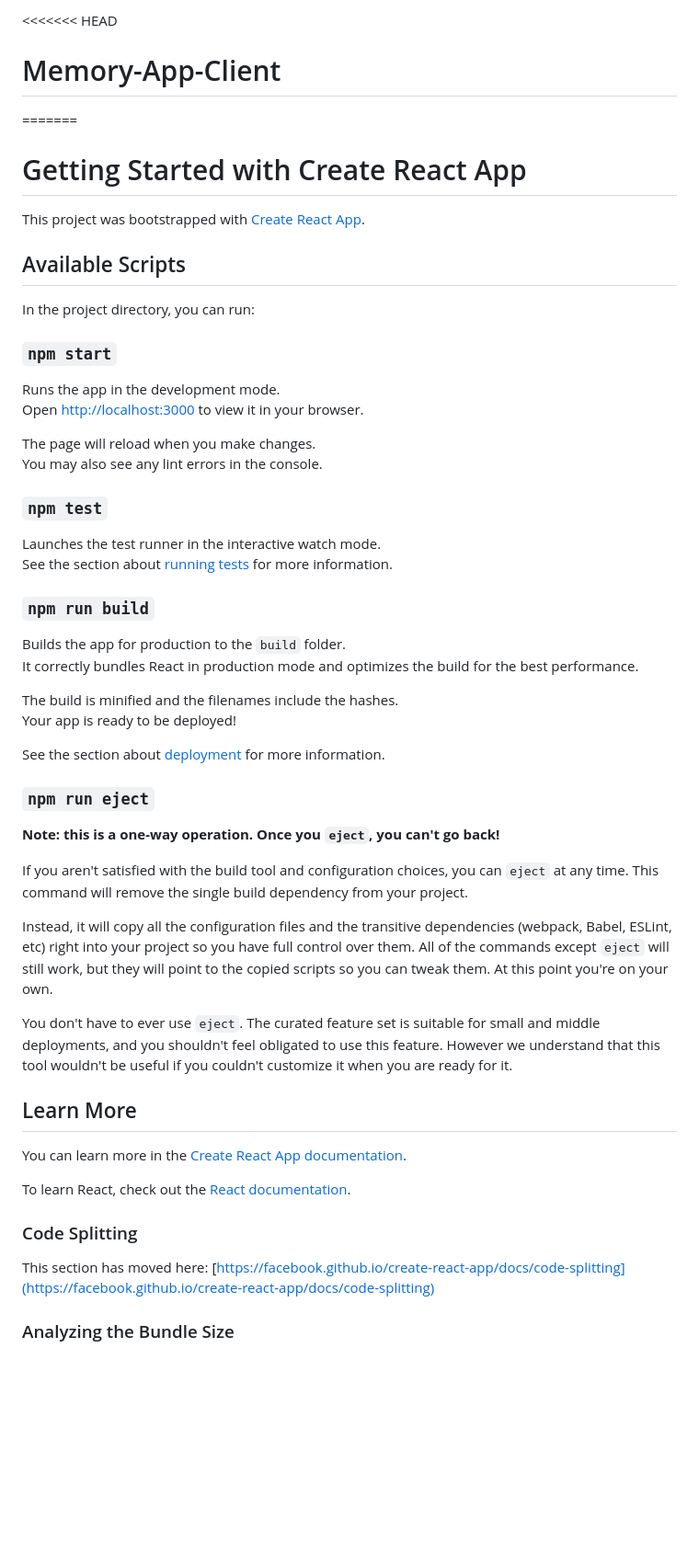
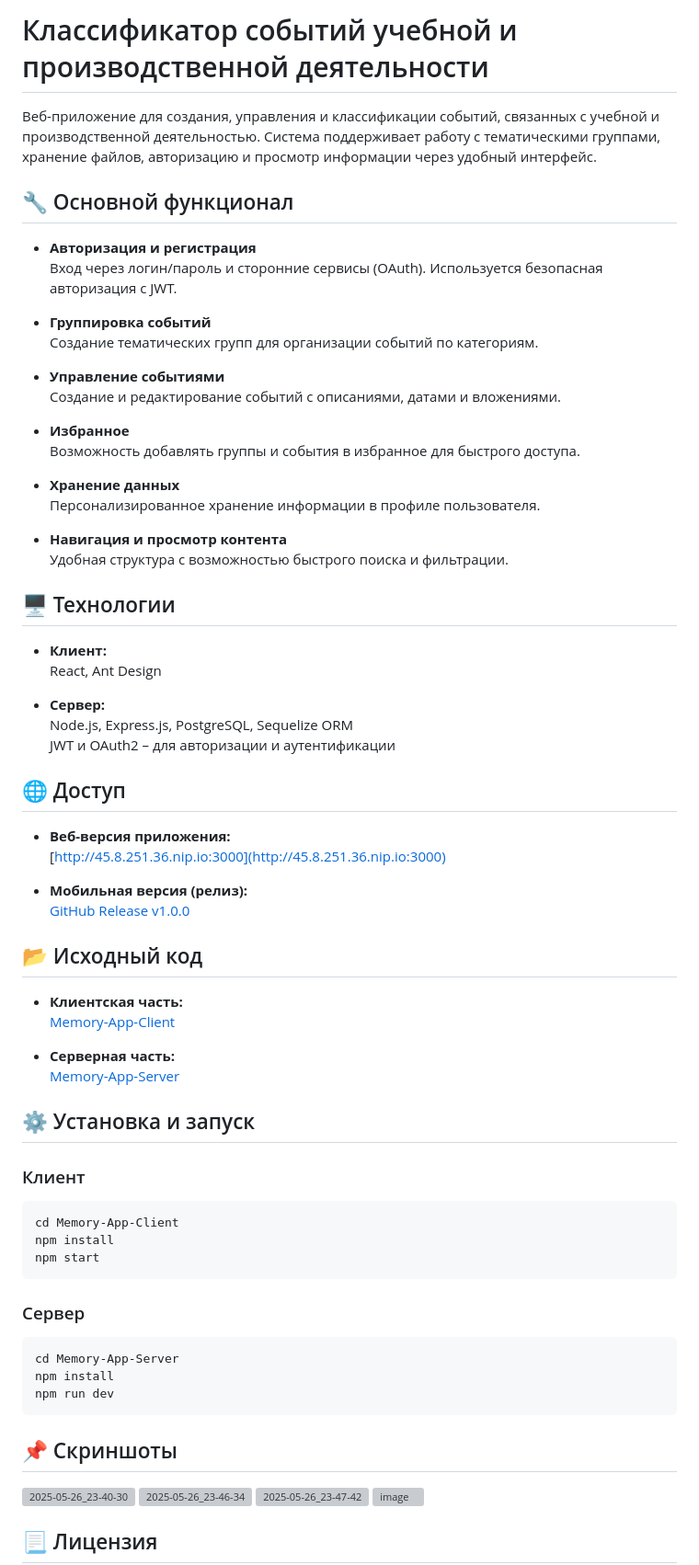
Before and after one commit to Vdem07/Memory-App-Client, a Markdown page: README.md, the part around the change printed below. Shown: that part at 92% size. Drawn GitHub-style; blank space fills up the shorter version; grey boxes are pictures that could not be loaded.

````diff
--- a/README.md
+++ b/README.md
@@ -1,56 +1,74 @@
-<<<<<<< HEAD
-# Memory-App-Client
-=======
-# Getting Started with Create React App
+# Классификатор событий учебной и производственной деятельности
 
-This project was bootstrapped with [Create React App](https://github.com/facebook/create-react-app).
+Веб-приложение для создания, управления и классификации событий, связанных с учебной и производственной деятельностью. Система поддерживает работу с тематическими группами, хранение файлов, авторизацию и просмотр информации через удобный интерфейс.
 
-## Available Scripts
+## 🔧 Основной функционал
 
-In the project directory, you can run:
+- **Авторизация и регистрация**
+  Вход через логин/пароль и сторонние сервисы (OAuth). Используется безопасная авторизация с JWT.
 
-### `npm start`
+- **Группировка событий**
+  Создание тематических групп для организации событий по категориям.
 
-Runs the app in the development mode.\
-Open [http://localhost:3000](http://localhost:3000) to view it in your browser.
+- **Управление событиями**
+  Создание и редактирование событий с описаниями, датами и вложениями.
 
-The page will reload when you make changes.\
-You may also see any lint errors in the console.
+- **Избранное**
+  Возможность добавлять группы и события в избранное для быстрого доступа.
 
-### `npm test`
+- **Хранение данных**
+  Персонализированное хранение информации в профиле пользователя.
 
-Launches the test runner in the interactive watch mode.\
-See the section about [running tests](https://facebook.github.io/create-react-app/docs/running-tests) for more information.
+- **Навигация и просмотр контента**
+  Удобная структура с возможностью быстрого поиска и фильтрации.
 
-### `npm run build`
+## 🖥️ Технологии
 
-Builds the app for production to the `build` folder.\
-It correctly bundles React in production mode and optimizes the build for the best performance.
+- **Клиент:**
+  React, Ant Design
 
-The build is minified and the filenames include the hashes.\
-Your app is ready to be deployed!
+- **Сервер:**
+  Node.js, Express.js, PostgreSQL, Sequelize ORM
+  JWT и OAuth2 – для авторизации и аутентификации
 
-See the section about [deployment](https://facebook.github.io/create-react-app/docs/deployment) for more information.
+## 🌐 Доступ
 
-### `npm run eject`
+- **Веб-версия приложения:**
+  [http://45.8.251.36.nip.io:3000](http://45.8.251.36.nip.io:3000)
 
-**Note: this is a one-way operation. Once you `eject`, you can't go back!**
+- **Мобильная версия (релиз):**
+  [GitHub Release v1.0.0](https://github.com/Vdem07/shedule-bmstu/releases/tag/v1.0.0)
 
-If you aren't satisfied with the build tool and configuration choices, you can `eject` at any time. This command will remove the single build dependency from your project.
+## 📂 Исходный код
 
-Instead, it will copy all the configuration files and the transitive dependencies (webpack, Babel, ESLint, etc) right into your project so you have full control over them. All of the commands except `eject` will still work, but they will point to the copied scripts so you can tweak them. At this point you're on your own.
+- **Клиентская часть:**
+  [Memory-App-Client](https://github.com/Vdem07/Memory-App-Client)
 
-You don't have to ever use `eject`. The curated feature set is suitable for small and middle deployments, and you shouldn't feel obligated to use this feature. However we understand that this tool wouldn't be useful if you couldn't customize it when you are ready for it.
+- **Серверная часть:**
+  [Memory-App-Server](https://github.com/Vdem07/Memory-App-Server)
 
-## Learn More
+## ⚙️ Установка и запуск
 
-You can learn more in the [Create React App documentation](https://facebook.github.io/create-react-app/docs/getting-started).
+### Клиент
+```bash
+cd Memory-App-Client
+npm install
+npm start
+```
 
-To learn React, check out the [React documentation](https://reactjs.org/).
+### Сервер
+```bash
+cd Memory-App-Server
+npm install
+npm run dev
+```
 
-### Code Splitting
+## 📌 Скриншоты
 
-This section has moved here: [https://facebook.github.io/create-react-app/docs/code-splitting](https://facebook.github.io/create-react-app/docs/code-splitting)
+![2025-05-26_23-40-30](https://github.com/user-attachments/assets/e8a56856-a3bb-46c8-87fe-59befcb5cd06)
+![2025-05-26_23-46-34](https://github.com/user-attachments/assets/60321c2f-e848-41b1-a2f9-5ecd375f88ac)
+![2025-05-26_23-47-42](https://github.com/user-attachments/assets/14c3d976-5221-4792-9cc8-91d977379093)
+![image](https://github.com/user-attachments/assets/18346d38-5feb-4923-a4ea-4bd8ba8cc38e)
 
-### Analyzing the Bundle Size
+## 📃 Лицензия
 
````
Also changed, not shown: other parts of README.md (+1 -18 lines).
